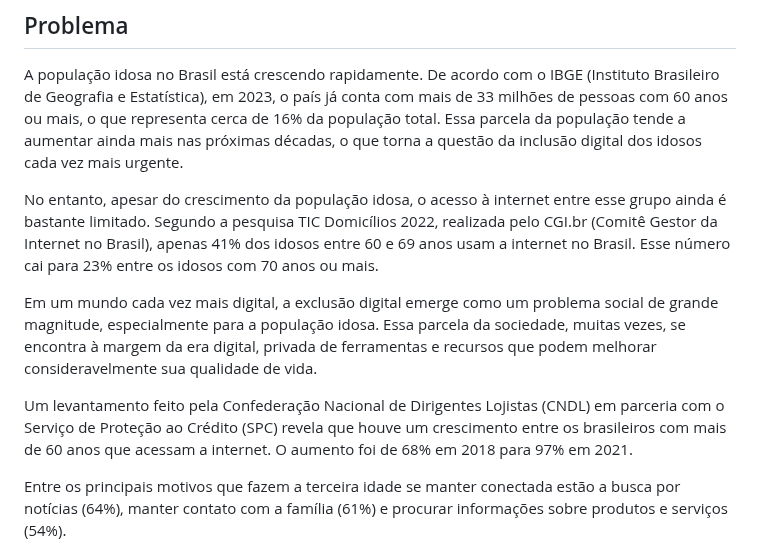
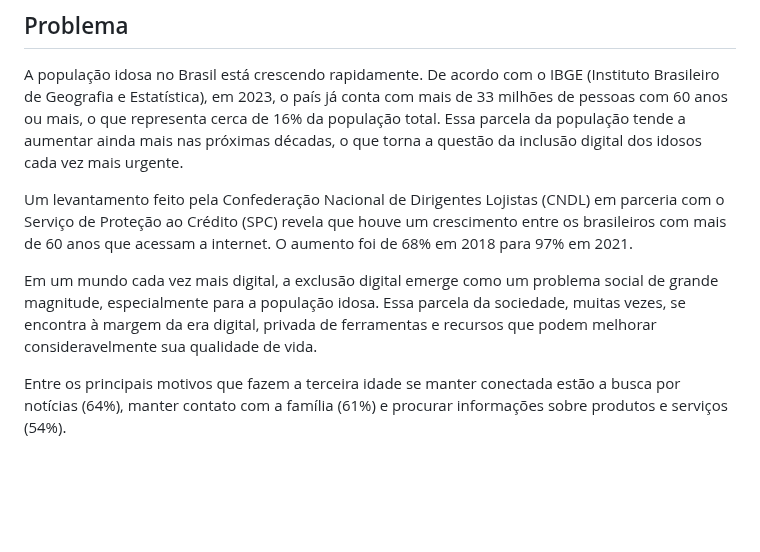
Before and after one commit to ICEI-PUC-Minas-PMV-SI/pmv-si-2024-1-pe1-t2-infosocial, a Markdown page: docs/context.md, the part around the change. Rendered like a GitHub page; blank space fills up the shorter version.

```diff
--- a/docs/context.md
+++ b/docs/context.md
@@ -8,11 +8,9 @@ Ademais, de acordo com a reportagem da Agência Brasil[1], recentemente, houvera
 
 A população idosa no Brasil está crescendo rapidamente. De acordo com o IBGE (Instituto Brasileiro de Geografia e Estatística), em 2023, o país já conta com mais de 33 milhões de pessoas com 60 anos ou mais, o que representa cerca de 16% da população total. Essa parcela da população tende a aumentar ainda mais nas próximas décadas, o que torna a questão da inclusão digital dos idosos cada vez mais urgente.
 
-No entanto, apesar do crescimento da população idosa, o acesso à internet entre esse grupo ainda é bastante limitado. Segundo a pesquisa TIC Domicílios 2022, realizada pelo CGI.br (Comitê Gestor da Internet no Brasil), apenas 41% dos idosos entre 60 e 69 anos usam a internet no Brasil. Esse número cai para 23% entre os idosos com 70 anos ou mais.
+Um levantamento feito pela Confederação Nacional de Dirigentes Lojistas (CNDL) em parceria com o Serviço de Proteção ao Crédito (SPC) revela que houve um crescimento entre os brasileiros com mais de 60 anos que acessam a internet. O aumento foi de 68% em 2018 para 97% em 2021.
 
 Em um mundo cada vez mais digital, a exclusão digital emerge como um problema social de grande magnitude, especialmente para a população idosa. Essa parcela da sociedade, muitas vezes, se encontra à margem da era digital, privada de ferramentas e recursos que podem melhorar consideravelmente sua qualidade de vida.
-
-Um levantamento feito pela Confederação Nacional de Dirigentes Lojistas (CNDL) em parceria com o Serviço de Proteção ao Crédito (SPC) revela que houve um crescimento entre os brasileiros com mais de 60 anos que acessam a internet. O aumento foi de 68% em 2018 para 97% em 2021.
 
 Entre os principais motivos que fazem a terceira idade se manter conectada estão a busca por notícias (64%), manter contato com a família (61%) e procurar informações sobre produtos e serviços (54%).
 
```
